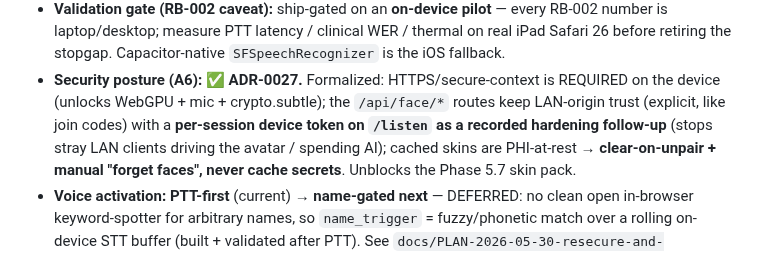
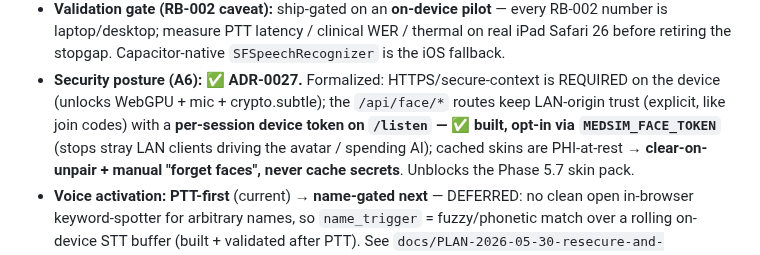
Before and after one commit to medsim-vrai/MedSim, a Markdown page: vrai-faces/docs/ROADMAP.md, the part around the change. Rendered like a GitHub page.

Commit message:
docs: ROADMAP — mark the ADR-0027 device token built (opt-in)
Co-Authored-By: Claude Opus 4.8 <noreply@anthropic.com>

```diff
--- a/vrai-faces/docs/ROADMAP.md
+++ b/vrai-faces/docs/ROADMAP.md
@@ -133,8 +133,8 @@ never cache secrets) — the security the operator wants "added back."
   26 before retiring the stopgap. Capacitor-native `SFSpeechRecognizer` is the iOS fallback.
 - **Security posture (A6): ✅ ADR-0027.** Formalized: HTTPS/secure-context is REQUIRED on the
   device (unlocks WebGPU + mic + crypto.subtle); the `/api/face/*` routes keep LAN-origin
-  trust (explicit, like join codes) with a **per-session device token on `/listen` as a
-  recorded hardening follow-up** (stops stray LAN clients driving the avatar / spending AI);
+  trust (explicit, like join codes) with a **per-session device token on `/listen` — ✅ built,
+  opt-in via `MEDSIM_FACE_TOKEN`** (stops stray LAN clients driving the avatar / spending AI);
   cached skins are PHI-at-rest → **clear-on-unpair + manual "forget faces", never cache
   secrets**. Unblocks the Phase 5.7 skin pack.
 - **Voice activation: PTT-first** (current) → **name-gated next** — DEFERRED: no clean open
```
